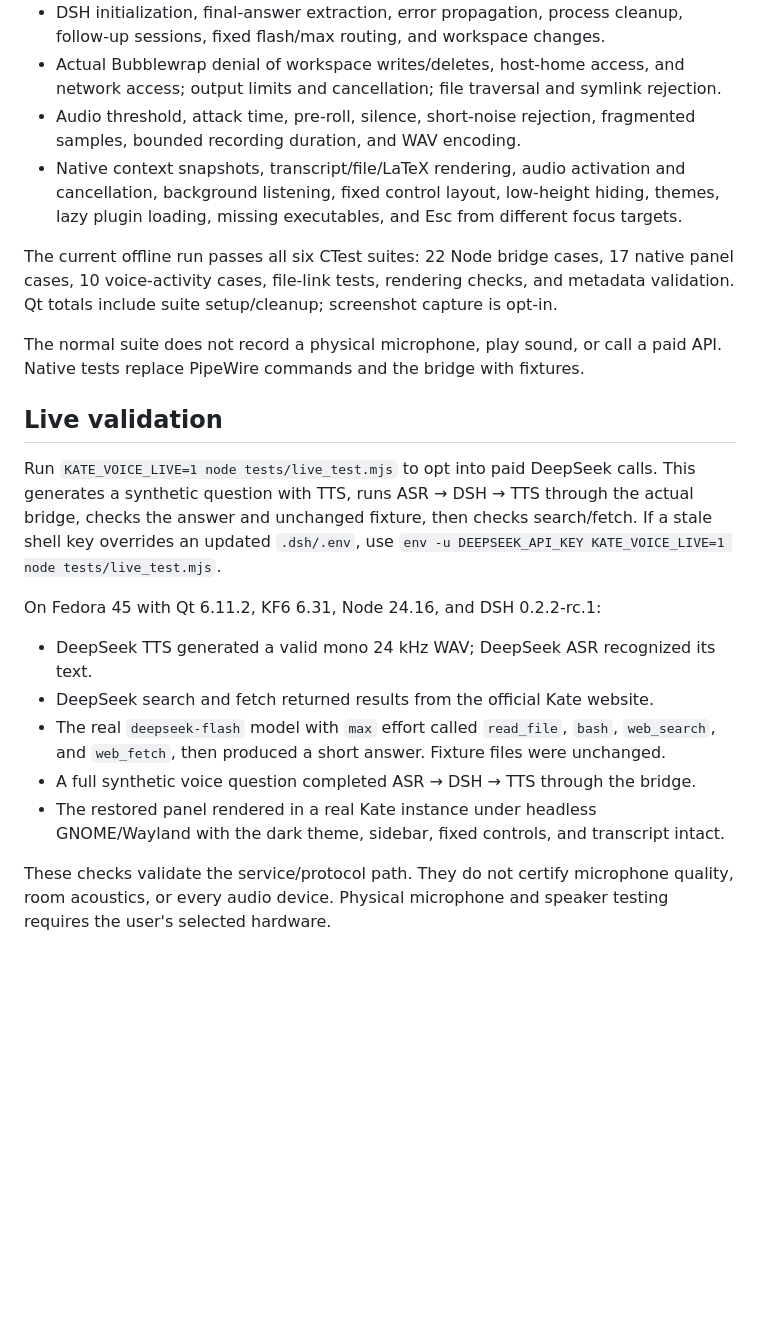
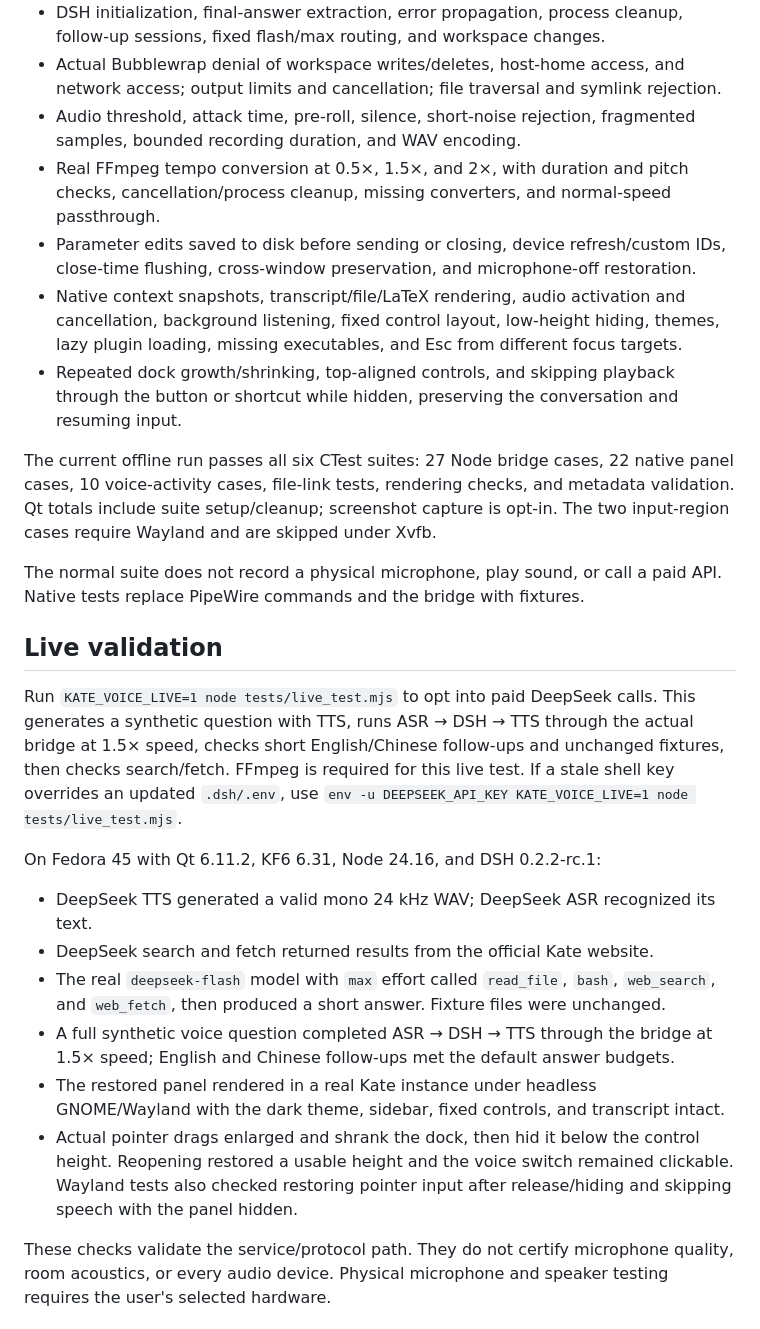
Before and after one commit to gtg2619/kate-voice-panel, a Markdown page: docs/testing.md, the part around the change. Rendered like a GitHub page; blank space fills up the shorter version.

```diff
--- a/docs/testing.md
+++ b/docs/testing.md
@@ -14,13 +14,20 @@ Node.js 24.5+ and Python 3 are required for fixtures. `KATE_VOICE_TEST_NODE` and
   access; output limits and cancellation; file traversal and symlink rejection.
 - Audio threshold, attack time, pre-roll, silence, short-noise rejection, fragmented
   samples, bounded recording duration, and WAV encoding.
+- Real FFmpeg tempo conversion at 0.5×, 1.5×, and 2×, with duration and pitch checks,
+  cancellation/process cleanup, missing converters, and normal-speed passthrough.
+- Parameter edits saved to disk before sending or closing, device refresh/custom IDs,
+  close-time flushing, cross-window preservation, and microphone-off restoration.
 - Native context snapshots, transcript/file/LaTeX rendering, audio activation and
   cancellation, background listening, fixed control layout, low-height hiding, themes,
   lazy plugin loading, missing executables, and Esc from different focus targets.
+- Repeated dock growth/shrinking, top-aligned controls, and skipping playback through
+  the button or shortcut while hidden, preserving the conversation and resuming input.
 
-The current offline run passes all six CTest suites: 22 Node bridge cases, 17 native
+The current offline run passes all six CTest suites: 27 Node bridge cases, 22 native
 panel cases, 10 voice-activity cases, file-link tests, rendering checks, and metadata
 validation. Qt totals include suite setup/cleanup; screenshot capture is opt-in.
+The two input-region cases require Wayland and are skipped under Xvfb.
 
 The normal suite does not record a physical microphone, play sound, or call a paid
 API. Native tests replace PipeWire commands and the bridge with fixtures.
@@ -29,7 +36,8 @@ API. Native tests replace PipeWire commands and the bridge with fixtures.
 
 Run `KATE_VOICE_LIVE=1 node tests/live_test.mjs` to opt into paid DeepSeek calls.
 This generates a synthetic question with TTS, runs ASR → DSH → TTS through the
-actual bridge, checks the answer and unchanged fixture, then checks search/fetch.
+actual bridge at 1.5× speed, checks short English/Chinese follow-ups and unchanged
+fixtures, then checks search/fetch. FFmpeg is required for this live test.
 If a stale shell key overrides an updated `.dsh/.env`, use
 `env -u DEEPSEEK_API_KEY KATE_VOICE_LIVE=1 node tests/live_test.mjs`.
 
@@ -39,9 +47,14 @@ On Fedora 45 with Qt 6.11.2, KF6 6.31, Node 24.16, and DSH 0.2.2-rc.1:
 - DeepSeek search and fetch returned results from the official Kate website.
 - The real `deepseek-flash` model with `max` effort called `read_file`, `bash`,
   `web_search`, and `web_fetch`, then produced a short answer. Fixture files were unchanged.
-- A full synthetic voice question completed ASR → DSH → TTS through the bridge.
+- A full synthetic voice question completed ASR → DSH → TTS through the bridge at
+  1.5× speed; English and Chinese follow-ups met the default answer budgets.
 - The restored panel rendered in a real Kate instance under headless GNOME/Wayland
   with the dark theme, sidebar, fixed controls, and transcript intact.
+- Actual pointer drags enlarged and shrank the dock, then hid it below the control
+  height. Reopening restored a usable height and the voice switch remained clickable.
+  Wayland tests also checked restoring pointer input after release/hiding and
+  skipping speech with the panel hidden.
 
 These checks validate the service/protocol path. They do not certify microphone
 quality, room acoustics, or every audio device. Physical microphone and speaker
```
Also changed, not shown: CHANGELOG.md (+10 -0 lines), README.md (+18 -5 lines), docs/screenshots/voice-panel.png, 14 other files.
